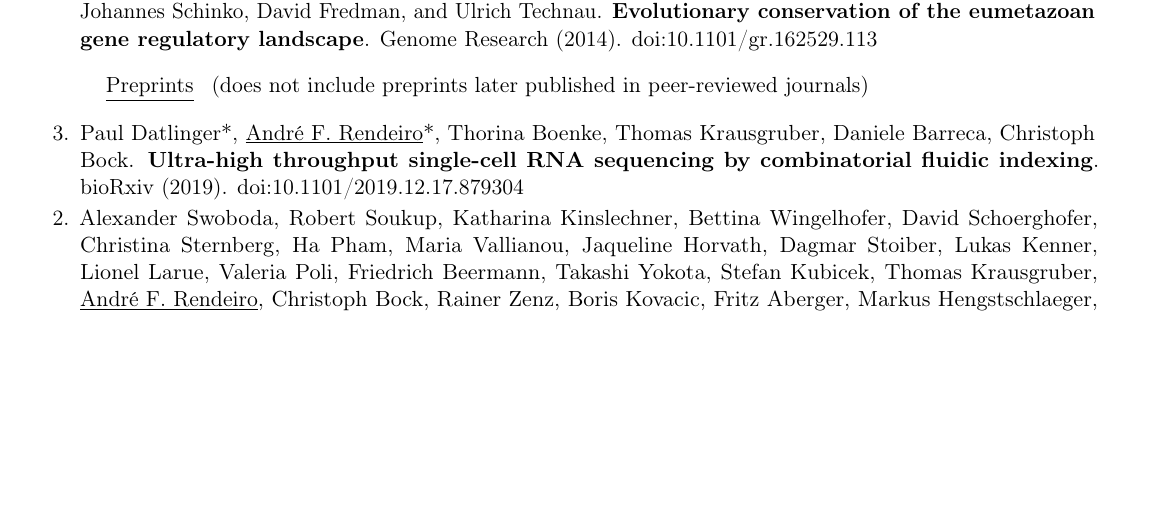
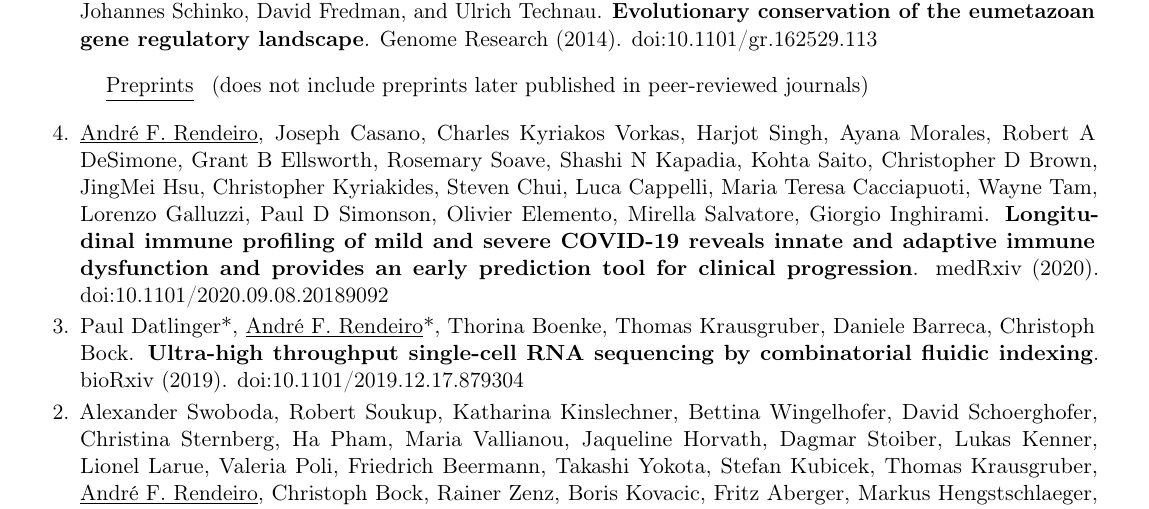
Before and after one commit to afrendeiro/cv, a LaTeX CV (cv.tex): part of page 3 of 5, cut so that both start at the same text, the shorter picture padded with empty space. Compiled offline with pdfLaTeX.

Commit message:
update cv

```diff
--- a/cv.tex
+++ b/cv.tex
@@ -184,7 +184,11 @@
         \end{etaremune}
 
     \cvitem{\underline{Preprints}}{(does not include preprints later published in peer-reviewed journals)}
+
+
         \begin{etaremune}[leftmargin=1.0cm, itemindent=0pt, topsep=10pt, itemsep=2pt, partopsep=0pt, parsep=0pt]
+        \item \underline{André F. Rendeiro}, Joseph Casano, Charles Kyriakos Vorkas, Harjot Singh, Ayana Morales, Robert A DeSimone, Grant B Ellsworth, Rosemary Soave, Shashi N Kapadia, Kohta Saito, Christopher D Brown, JingMei Hsu, Christopher Kyriakides, Steven Chui, Luca Cappelli, Maria Teresa Cacciapuoti, Wayne Tam, Lorenzo Galluzzi, Paul D Simonson, Olivier Elemento, Mirella Salvatore, Giorgio Inghirami. \textbf{Longitudinal immune profiling of mild and severe COVID-19 reveals innate and adaptive immune dysfunction and provides an early prediction tool for clinical progression}. medRxiv (2020). \href{https://dx.doi.org/10.1101/2020.09.08.20189092}{doi:10.1101/2020.09.08.20189092}
+
         \item Paul Datlinger*, \underline{André F. Rendeiro}*, Thorina Boenke, Thomas Krausgruber, Daniele Barreca, Christoph Bock. \textbf{Ultra-high throughput single-cell RNA sequencing by combinatorial fluidic indexing}. bioRxiv (2019). \href{https://dx.doi.org/10.1101/2019.12.17.879304}{doi:10.1101/2019.12.17.879304}
         \item Alexander Swoboda, Robert Soukup, Katharina Kinslechner, Bettina Wingelhofer, David Schoerghofer, Christina Sternberg, Ha Pham, Maria Vallianou, Jaqueline Horvath, Dagmar Stoiber, Lukas Kenner, Lionel Larue, Valeria Poli, Friedrich Beermann, Takashi Yokota, Stefan Kubicek, Thomas Krausgruber, \underline{André F. Rendeiro}, Christoph Bock, Rainer Zenz, Boris Kovacic, Fritz Aberger, Markus Hengstschlaeger, Peter Petzelbauer, Mario Mikula, Richard Moriggl. \textbf{STAT3 promotes melanoma metastasis by CEBP-induced repression of the MITF pigmentation pathway}. BiorXiv (2018) \href{https://dx.doi.org/ 10.1101/422832}{doi:10.1101/422832}
         \item \underline{André F. Rendeiro}, Pavla  Navratilova, Eric Thompson (2014). \textbf{Chromatin preparation for ChIP-seq in \textit{Oikopleura dioica}}. figshare. \href{https://doi.org/10.6084/m9.figshare.884562}{doi:10.6084/m9.figshare.884562}
```
Also changed, not shown: cv.pdf.
